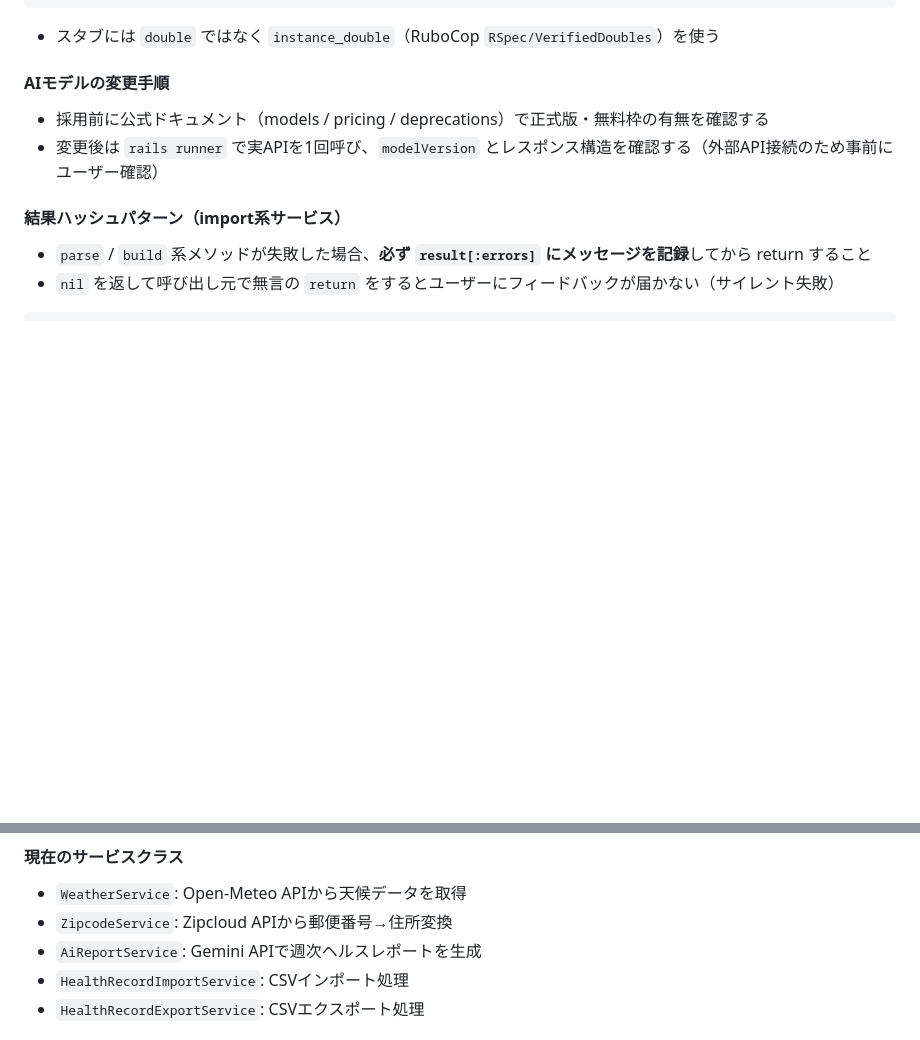
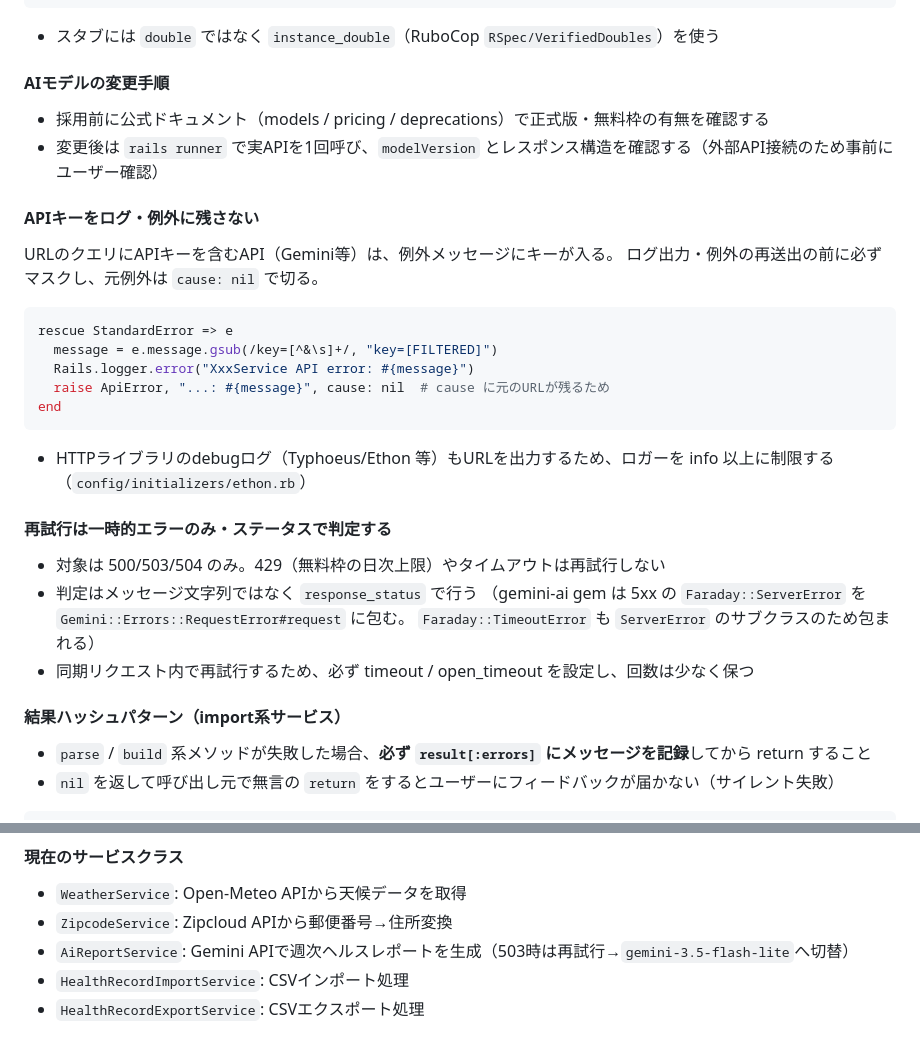
Before and after one commit to koharin55/health_forecast, a Markdown page: CLAUDE.md, 2 parts joined by grey strips. GitHub-like rendering; blank space fills up the shorter version.

Commit message:
[docs] CLAUDE.md にAPIキーのログ漏えい防止と再試行方針を追記
Co-Authored-By: Claude Opus 5.5 <noreply@anthropic.com>

````diff
--- a/CLAUDE.md
+++ b/CLAUDE.md
@@ -302,6 +302,26 @@ expect(Gemini).to have_received(:new).with(
 - 採用前に公式ドキュメント（models / pricing / deprecations）で正式版・無料枠の有無を確認する
 - 変更後は `rails runner` で実APIを1回呼び、`modelVersion` とレスポンス構造を確認する（外部API接続のため事前にユーザー確認）
 
+#### APIキーをログ・例外に残さない
+URLのクエリにAPIキーを含むAPI（Gemini等）は、例外メッセージにキーが入る。
+ログ出力・例外の再送出の前に必ずマスクし、元例外は `cause: nil` で切る。
+
+```ruby
+rescue StandardError => e
+  message = e.message.gsub(/key=[^&\s]+/, "key=[FILTERED]")
+  Rails.logger.error("XxxService API error: #{message}")
+  raise ApiError, "...: #{message}", cause: nil  # cause に元のURLが残るため
+end
+```
+- HTTPライブラリのdebugログ（Typhoeus/Ethon 等）もURLを出力するため、ロガーを info 以上に制限する（`config/initializers/ethon.rb`）
+
+#### 再試行は一時的エラーのみ・ステータスで判定する
+- 対象は 500/503/504 のみ。429（無料枠の日次上限）やタイムアウトは再試行しない
+- 判定はメッセージ文字列ではなく `response_status` で行う
+  （gemini-ai gem は 5xx の `Faraday::ServerError` を `Gemini::Errors::RequestError#request` に包む。
+  `Faraday::TimeoutError` も `ServerError` のサブクラスのため包まれる）
+- 同期リクエスト内で再試行するため、必ず timeout / open_timeout を設定し、回数は少なく保つ
+
 #### 結果ハッシュパターン（import系サービス）
 - `parse` / `build` 系メソッドが失敗した場合、**必ず `result[:errors]` にメッセージを記録**してから return すること
 - `nil` を返して呼び出し元で無言の `return` をするとユーザーにフィードバックが届かない（サイレント失敗）
@@ -365,7 +385,7 @@ end
 #### 現在のサービスクラス
 - `WeatherService`: Open-Meteo APIから天候データを取得
 - `ZipcodeService`: Zipcloud APIから郵便番号→住所変換
-- `AiReportService`: Gemini APIで週次ヘルスレポートを生成
+- `AiReportService`: Gemini APIで週次ヘルスレポートを生成（503時は再試行→`gemini-3.5-flash-lite`へ切替）
 - `HealthRecordImportService`: CSVインポート処理
 - `HealthRecordExportService`: CSVエクスポート処理
 
````
Also changed, not shown: other parts of CLAUDE.md (+2 -2 lines).
